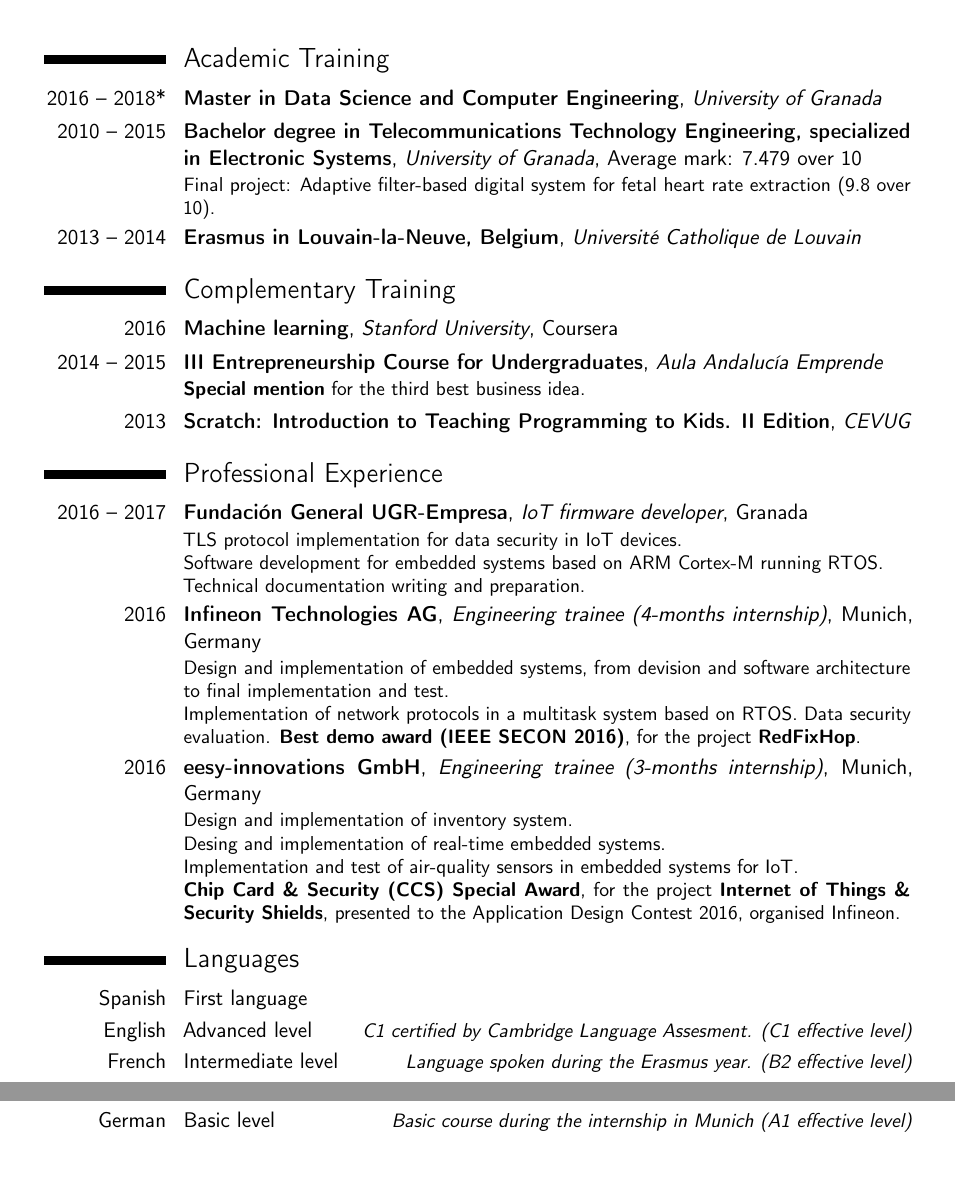
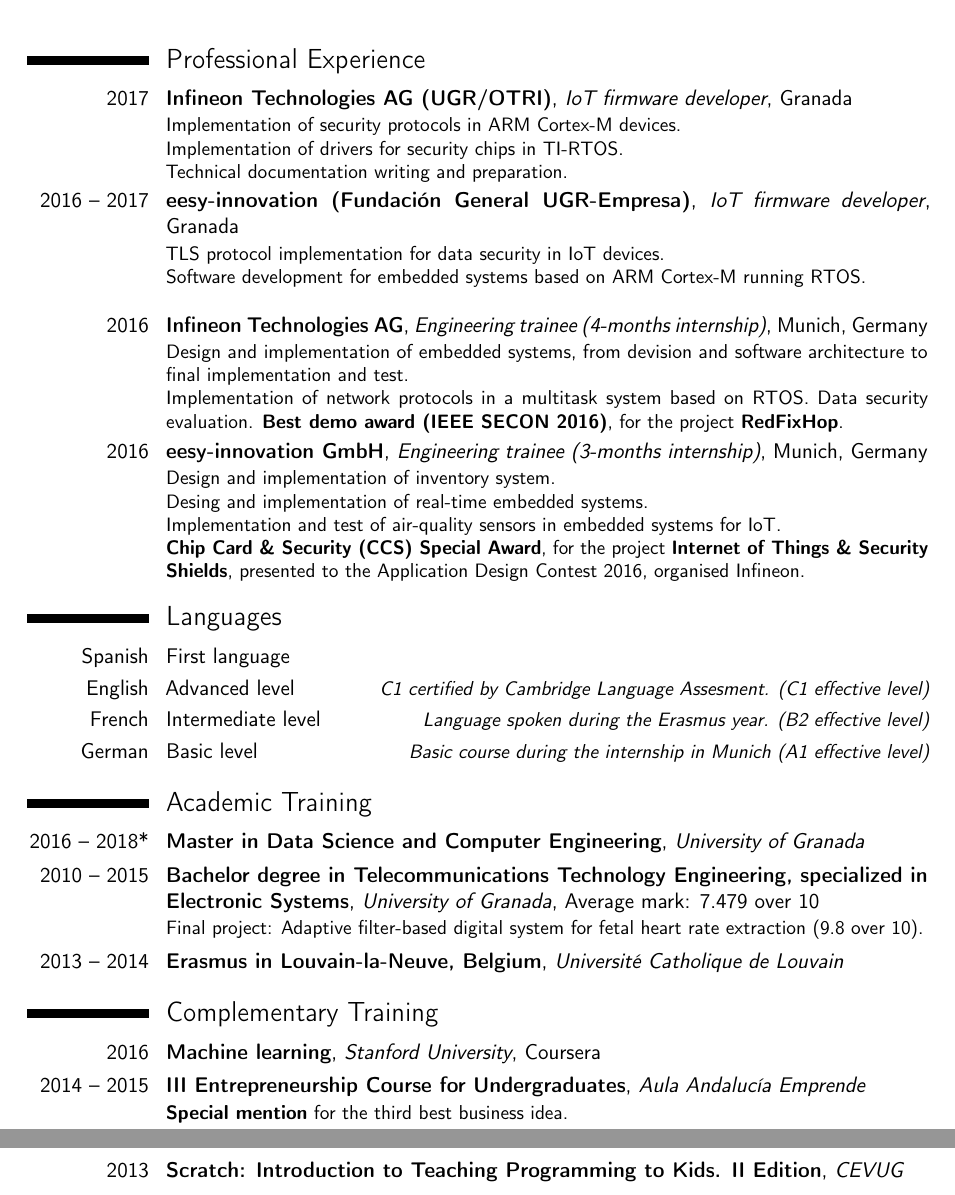
Before and after one commit to guyikcgg/CV, a LaTeX CV (src/CV_en.tex): two parts of pages 1 and 2 of 2, joined at a grey line, cut at the place of the change, the shorter picture padded with empty space. Compiled offline with pdfLaTeX.

Commit message:
Update English CV

```diff
--- a/src/CV_en.tex
+++ b/src/CV_en.tex
@@ -7,7 +7,7 @@
 \moderncvstyle{classic}
 \moderncvcolor{blue}
 \renewcommand{\familydefault}{\sfdefault}
-\nopagenumbers{}
+%\nopagenumbers{}
 
 \definecolor{magenta}{RGB}{213, 8, 47}
 %\definecolor{color1}{RGB}{243, 25, 83}
@@ -23,7 +23,7 @@
 \addto\shorthandsspanish{\spanishdeactivate{~<>}}
 
 %% Adjust the page margins
-\usepackage[scale=0.75]{geometry}
+\usepackage[scale=0.78]{geometry}
 
 %% Personal data
 \firstname{}
@@ -50,6 +50,47 @@
 
 \makecvtitle
 
+\section{Professional Experience}
+
+\cventry{2017}
+{Infineon Technologies AG (UGR/OTRI)}{IoT firmware developer}{Granada}{}
+{Implementation of security protocols in ARM Cortex-M devices.\\
+Implementation of drivers for security chips in TI-RTOS.\\
+Technical documentation writing and preparation.
+}
+
+\cventry{2016 -- 2017}
+{eesy-innovation (Fundación General UGR-Empresa)}{IoT firmware developer}{Granada}{}
+{TLS protocol implementation for data security in IoT devices.\\
+Software development for embedded systems based on ARM Cortex-M running RTOS.\\
+}
+
+\cventry{2016}
+{Infineon Technologies AG}{Engineering trainee (4-months internship)}{Munich}{Germany}
+{Design and implementation of embedded systems, from devision and software architecture to final implementation and test.\\
+Implementation of network protocols in a multitask system based on RTOS.
+Data security evaluation.
+\href{http://secon2016.ieee-secon.org/content/demos-session}{\textbf{Best demo award (IEEE SECON 2016)}}, for the project \textbf{RedFixHop}.
+}
+
+\cventry{2016}
+{eesy-innovation GmbH}{Engineering trainee (3-months internship)}{Munich}{Germany}
+{Design and implementation of inventory system.\\
+Desing and implementation of real-time embedded systems.\\
+Implementation and test of air-quality sensors in embedded systems for IoT.\\
+\textbf{Chip Card \& Security (CCS) Special Award}, for the project \textbf{Internet of Things \& Security Shields}, presented to the Application Design Contest 2016, organised Infineon.}
+
+
+\section{Languages}
+
+\cvitemwithcomment{Spanish}{First language}{}
+
+\cvitemwithcomment{English}{Advanced level}{C1 certified by Cambridge Language Assesment. (C1 effective level)}
+
+\cvitemwithcomment{French}{Intermediate level}{Language spoken during the Erasmus year. (B2 effective level)}
+
+\cvitemwithcomment{German}{Basic level}{Basic course during the internship in Munich (A1 effective level)}
+
 
 \section{Academic Training}
 
@@ -71,41 +112,6 @@
 
 \cventry{2013}{Scratch: Introduction to Teaching Programming to Kids. II Edition}{CEVUG}{}{}{}
 
-
-\section{Professional Experience}
-
-\cventry{2016 -- 2017}
-{Fundación General UGR-Empresa}{IoT firmware developer}{Granada}{}
-{TLS protocol implementation for data security in IoT devices.\\
-Software development for embedded systems based on ARM Cortex-M running RTOS.\\
-Technical documentation writing and preparation.
-}
-
-\cventry{2016}
-{Infineon Technologies AG}{Engineering trainee (4-months internship)}{Munich}{Germany}
-{Design and implementation of embedded systems, from devision and software architecture to final implementation and test.\\
-Implementation of network protocols in a multitask system based on RTOS.
-Data security evaluation.
-\href{http://secon2016.ieee-secon.org/content/demos-session}{\textbf{Best demo award (IEEE SECON 2016)}}, for the project \textbf{RedFixHop}.
-}
-
-\cventry{2016}
-{eesy-innovations GmbH}{Engineering trainee (3-months internship)}{Munich}{Germany}
-{Design and implementation of inventory system.\\
-Desing and implementation of real-time embedded systems.\\
-Implementation and test of air-quality sensors in embedded systems for IoT.\\
-\textbf{Chip Card \& Security (CCS) Special Award}, for the project \textbf{Internet of Things \& Security Shields}, presented to the Application Design Contest 2016, organised Infineon.}
-
-
-\section{Languages}
-
-\cvitemwithcomment{Spanish}{First language}{}
-
-\cvitemwithcomment{English}{Advanced level}{C1 certified by Cambridge Language Assesment. (C1 effective level)}
-
-\cvitemwithcomment{French}{Intermediate level}{Language spoken during the Erasmus year. (B2 effective level)}
-
-\cvitemwithcomment{German}{Basic level}{Basic course during the internship in Munich (A1 effective level)}
 
 \section{Technical Skills}
 
```
Also changed, not shown: CV_en.pdf (added).
